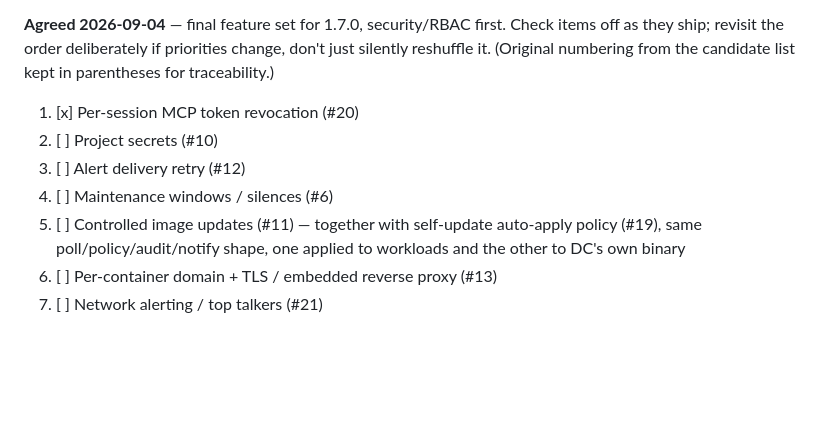
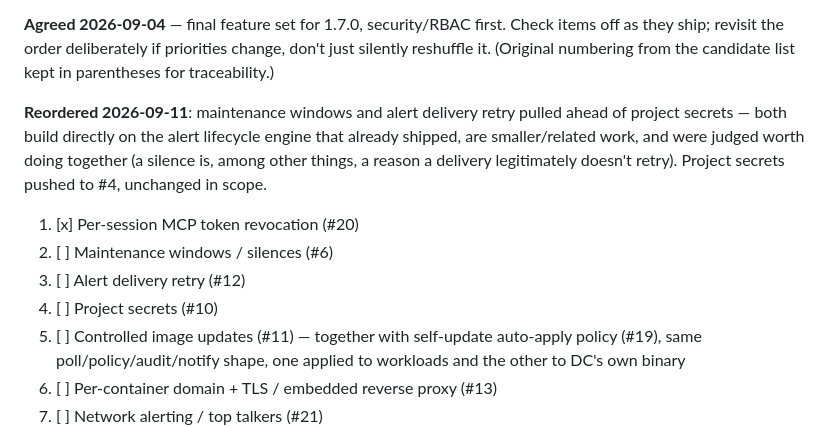
Before and after one commit to koduj-dev/docker-commander, a Markdown page: NEXT.md, the part around the change. Rendered like a GitHub page; blank space fills up the shorter version.

Commit message:
[docs] reorder 1.7.0 plan: maintenance windows + alert retry before secrets

```diff
--- a/NEXT.md
+++ b/NEXT.md
@@ -456,10 +456,16 @@ items off as they ship; revisit the order deliberately if priorities change,
 don't just silently reshuffle it. (Original numbering from the candidate list
 kept in parentheses for traceability.)
 
+**Reordered 2026-09-11**: maintenance windows and alert delivery retry pulled
+ahead of project secrets — both build directly on the alert lifecycle engine
+that already shipped, are smaller/related work, and were judged worth doing
+together (a silence is, among other things, a reason a delivery legitimately
+doesn't retry). Project secrets pushed to #4, unchanged in scope.
+
 1. [x] Per-session MCP token revocation (#20)
-2. [ ] Project secrets (#10)
+2. [ ] Maintenance windows / silences (#6)
 3. [ ] Alert delivery retry (#12)
-4. [ ] Maintenance windows / silences (#6)
+4. [ ] Project secrets (#10)
 5. [ ] Controlled image updates (#11) — together with self-update auto-apply
    policy (#19), same poll/policy/audit/notify shape, one applied to
    workloads and the other to DC's own binary
```
